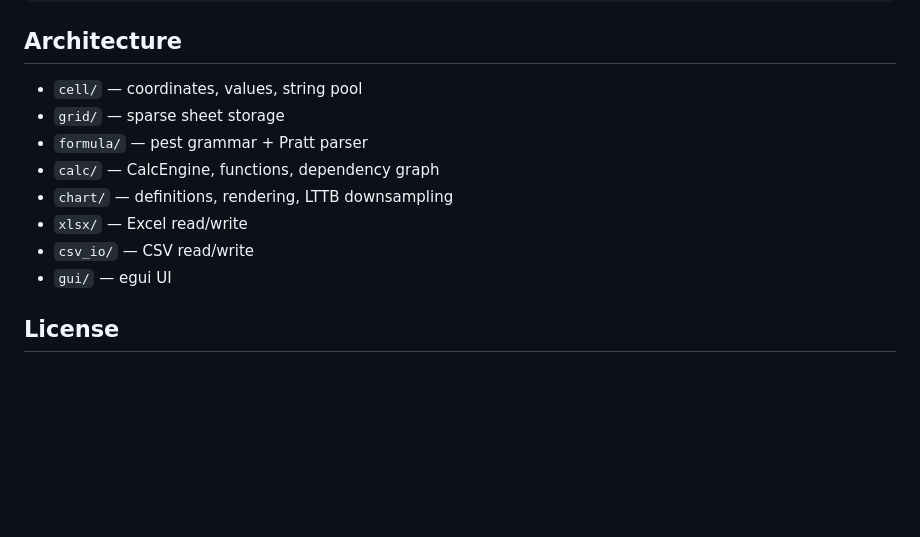
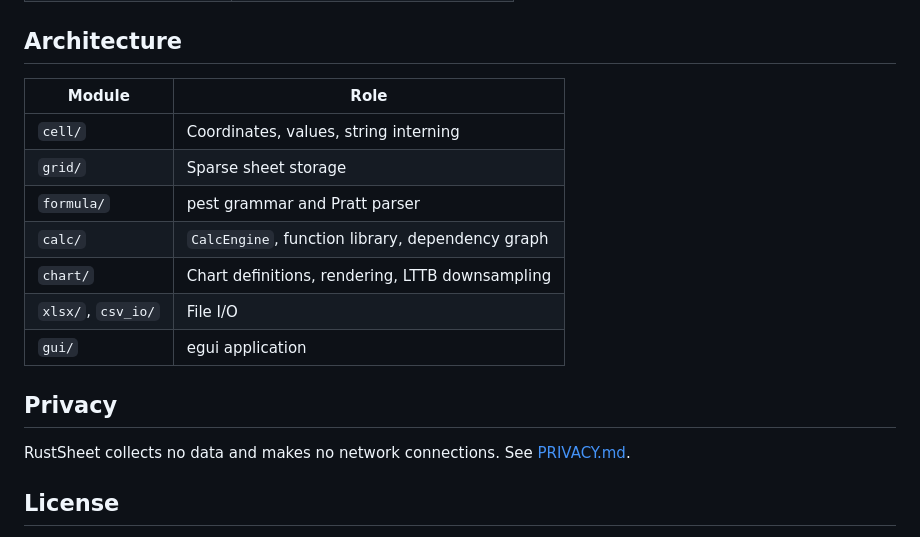
Before and after one commit to Divhanthelion/rustsheet, a Markdown page: README.md, the part around one of its changes. Rendered like a GitHub page; blank space fills up the shorter version.

```diff
--- a/README.md
+++ b/README.md
@@ -33,14 +85,19 @@ cargo test         # library tests
 
 ## Architecture
 
-- `cell/` — coordinates, values, string pool
-- `grid/` — sparse sheet storage
-- `formula/` — pest grammar + Pratt parser
-- `calc/` — CalcEngine, functions, dependency graph
-- `chart/` — definitions, rendering, LTTB downsampling
-- `xlsx/` — Excel read/write
-- `csv_io/` — CSV read/write
-- `gui/` — egui UI
+| Module | Role |
+|--------|------|
+| `cell/` | Coordinates, values, string interning |
+| `grid/` | Sparse sheet storage |
+| `formula/` | pest grammar and Pratt parser |
+| `calc/` | `CalcEngine`, function library, dependency graph |
+| `chart/` | Chart definitions, rendering, LTTB downsampling |
+| `xlsx/`, `csv_io/` | File I/O |
+| `gui/` | egui application |
+
+## Privacy
+
+RustSheet collects no data and makes no network connections. See [PRIVACY.md](PRIVACY.md).
 
 ## License
 
```
Also changed, not shown: other parts of README.md (+68 -16 lines), PRIVACY.md (added, +14 -0 lines), packaging/windows/STORE.md (added, +96 -0 lines), assets/screenshot.png (added), 10 other files.
